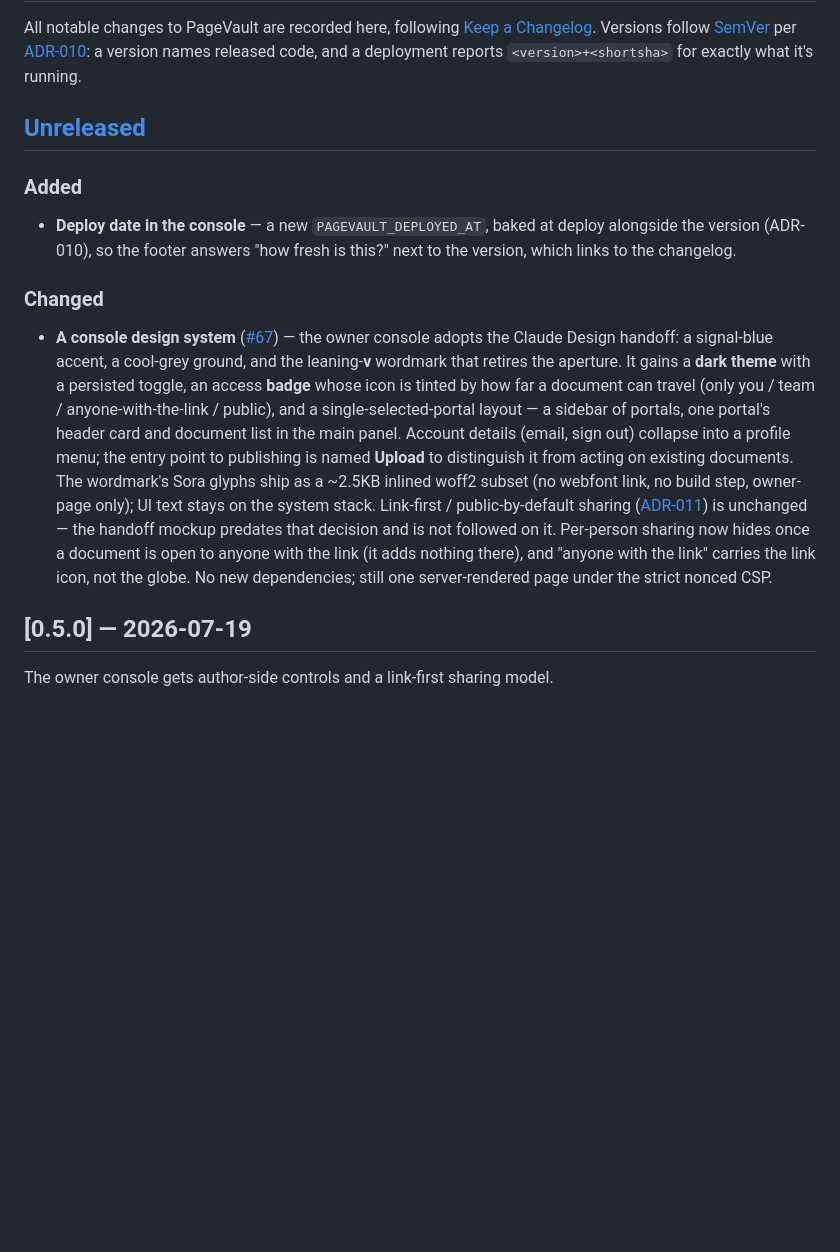
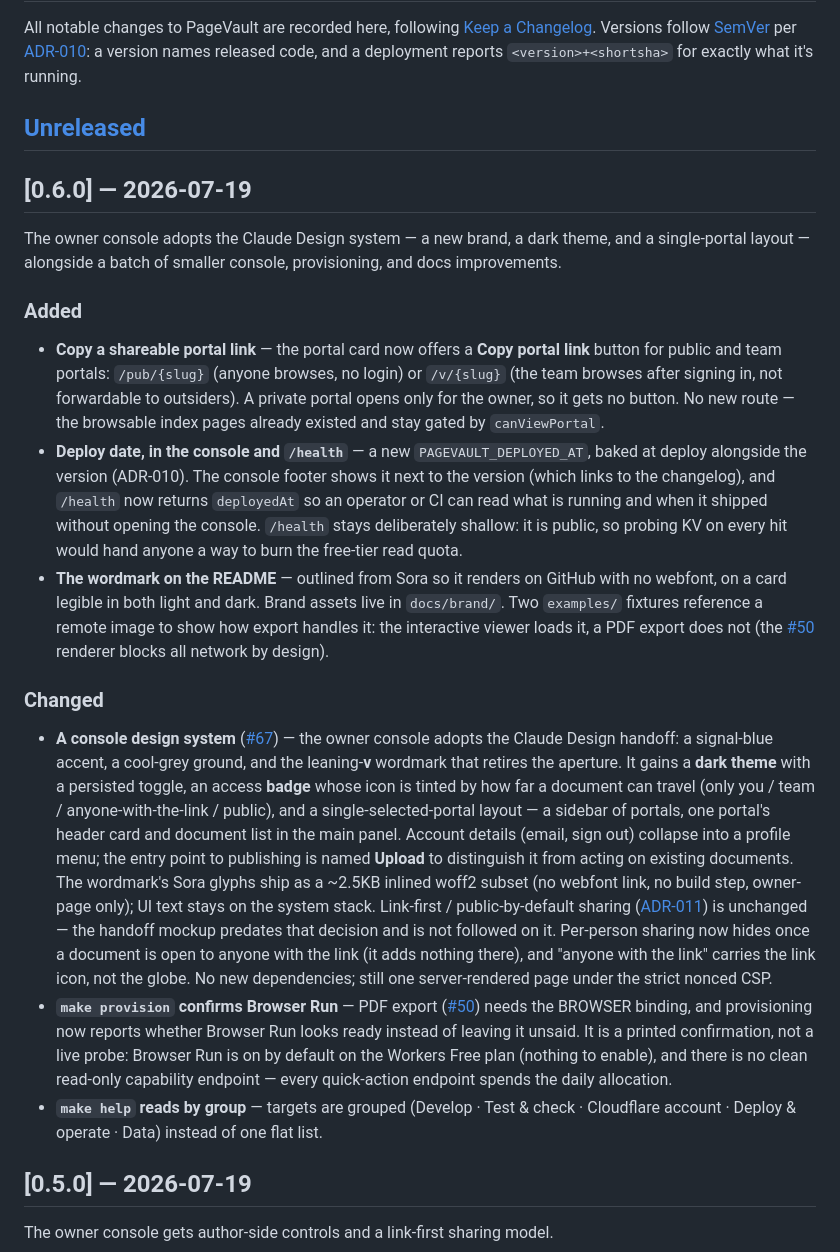
Before and after one commit to danjamk/pagevault, a Markdown page: CHANGELOG.md, the part around the change. Drawn GitHub-style; blank space fills up the shorter version.

Commit message:
chore: release 0.6.0
Bump the version and cut the [Unreleased] changelog into [0.6.0]: the console
design system (#67), plus the batched improvements that landed on the branch —
the shareable portal link, the deploy date in the console and /health, the
Browser Run provisioning check, the README wordmark, and grouped make help.

```diff
--- a/CHANGELOG.md
+++ b/CHANGELOG.md
@@ -7,10 +7,27 @@ deployment reports `<version>+<shortsha>` for exactly what it's running.
 
 ## [Unreleased]
 
+## [0.6.0] — 2026-07-19
+
+The owner console adopts the Claude Design system — a new brand, a dark theme, and a
+single-portal layout — alongside a batch of smaller console, provisioning, and docs improvements.
+
 ### Added
-- **Deploy date in the console** — a new `PAGEVAULT_DEPLOYED_AT`, baked at deploy alongside the
-  version (ADR-010), so the footer answers "how fresh is this?" next to the version, which links
-  to the changelog.
+- **Copy a shareable portal link** — the portal card now offers a **Copy portal link** button for
+  public and team portals: `/pub/{slug}` (anyone browses, no login) or `/v/{slug}` (the team
+  browses after signing in, not forwardable to outsiders). A private portal opens only for the
+  owner, so it gets no button. No new route — the browsable index pages already existed and stay
+  gated by `canViewPortal`.
+- **Deploy date, in the console and `/health`** — a new `PAGEVAULT_DEPLOYED_AT`, baked at deploy
+  alongside the version (ADR-010). The console footer shows it next to the version (which links to
+  the changelog), and `/health` now returns `deployedAt` so an operator or CI can read what is
+  running and when it shipped without opening the console. `/health` stays deliberately shallow: it
+  is public, so probing KV on every hit would hand anyone a way to burn the free-tier read quota.
+- **The wordmark on the README** — outlined from Sora so it renders on GitHub with no webfont, on a
+  card legible in both light and dark. Brand assets live in `docs/brand/`. Two `examples/` fixtures
+  reference a remote image to show how export handles it: the interactive viewer loads it, a PDF
+  export does not (the [#50](https://github.com/danjamk/pagevault/issues/50) renderer blocks all
+  network by design).
 
 ### Changed
 - **A console design system** ([#67](https://github.com/danjamk/pagevault/issues/67)) — the owner
@@ -28,6 +45,13 @@ deployment reports `<version>+<shortsha>` for exactly what it's running.
   is open to anyone with the link (it adds nothing there), and "anyone with the link" carries the
   link icon, not the globe. No new dependencies; still one server-rendered page under the strict
   nonced CSP.
+- **`make provision` confirms Browser Run** — PDF export ([#50](https://github.com/danjamk/pagevault/issues/50))
+  needs the BROWSER binding, and provisioning now reports whether Browser Run looks ready instead of
+  leaving it unsaid. It is a printed confirmation, not a live probe: Browser Run is on by default on
+  the Workers Free plan (nothing to enable), and there is no clean read-only capability endpoint —
+  every quick-action endpoint spends the daily allocation.
+- **`make help` reads by group** — targets are grouped (Develop · Test & check · Cloudflare account ·
+  Deploy & operate · Data) instead of one flat list.
 
 ## [0.5.0] — 2026-07-19
 
```
Also changed, not shown: docs/cloudflare-app-overview.png (added), 1 other file.
